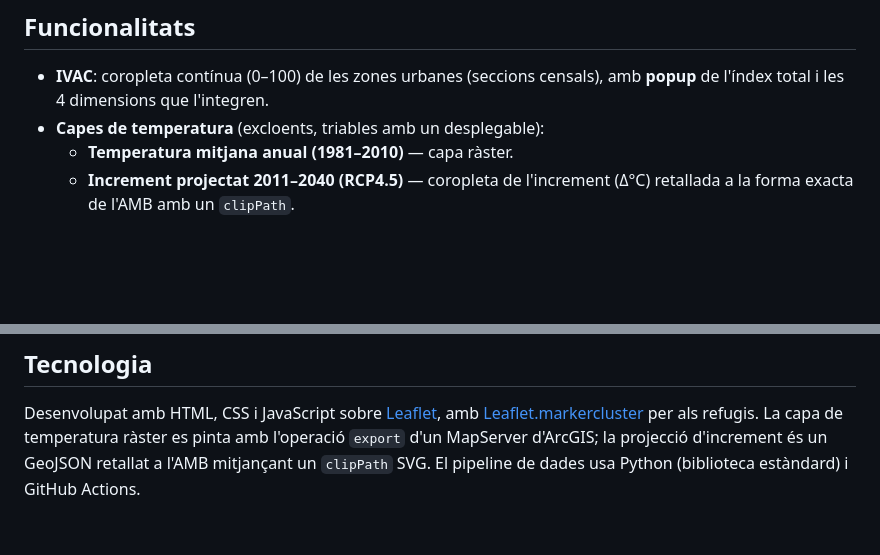
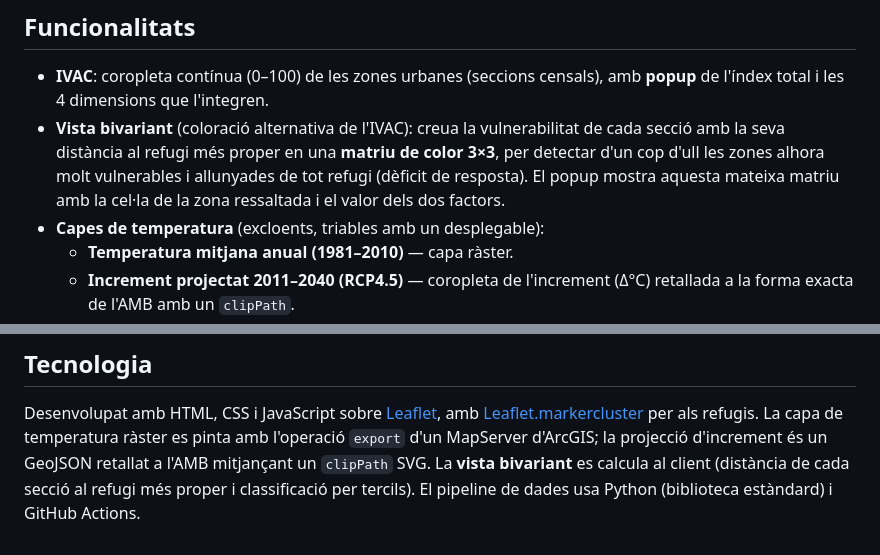
Before and after one commit to paugabara/visor_ivac, a Markdown page: README.md, 2 parts joined by grey strips. GitHub-like rendering; blank space fills up the shorter version.

```diff
--- a/README.md
+++ b/README.md
@@ -15,6 +15,11 @@ de confort tèrmic— permeten veure si l'oferta arriba a les zones més vulnera
 
 - **IVAC**: coropleta contínua (0–100) de les zones urbanes (seccions censals), amb
   **popup** de l'índex total i les 4 dimensions que l'integren.
+- **Vista bivariant** (coloració alternativa de l'IVAC): creua la vulnerabilitat de
+  cada secció amb la seva distància al refugi més proper en una **matriu de color 3×3**,
+  per detectar d'un cop d'ull les zones alhora molt vulnerables i allunyades de tot
+  refugi (dèficit de resposta). El popup mostra aquesta mateixa matriu amb la cel·la de
+  la zona ressaltada i el valor dels dos factors.
 - **Capes de temperatura** (excloents, triables amb un desplegable):
   - **Temperatura mitjana anual (1981–2010)** — capa ràster.
   - **Increment projectat 2011–2040 (RCP4.5)** — coropleta de l'increment (Δ°C)
@@ -72,4 +77,6 @@ Desenvolupat amb HTML, CSS i JavaScript sobre [Leaflet](https://leafletjs.com/),
 [Leaflet.markercluster](https://github.com/Leaflet/Leaflet.markercluster) per als
 refugis. La capa de temperatura ràster es pinta amb l'operació `export` d'un MapServer
 d'ArcGIS; la projecció d'increment és un GeoJSON retallat a l'AMB mitjançant un
-`clipPath` SVG. El pipeline de dades usa Python (biblioteca estàndard) i GitHub Actions.
+`clipPath` SVG. La **vista bivariant** es calcula al client (distància de cada secció
+al refugi més proper i classificació per tercils). El pipeline de dades usa Python
+(biblioteca estàndard) i GitHub Actions.
```
